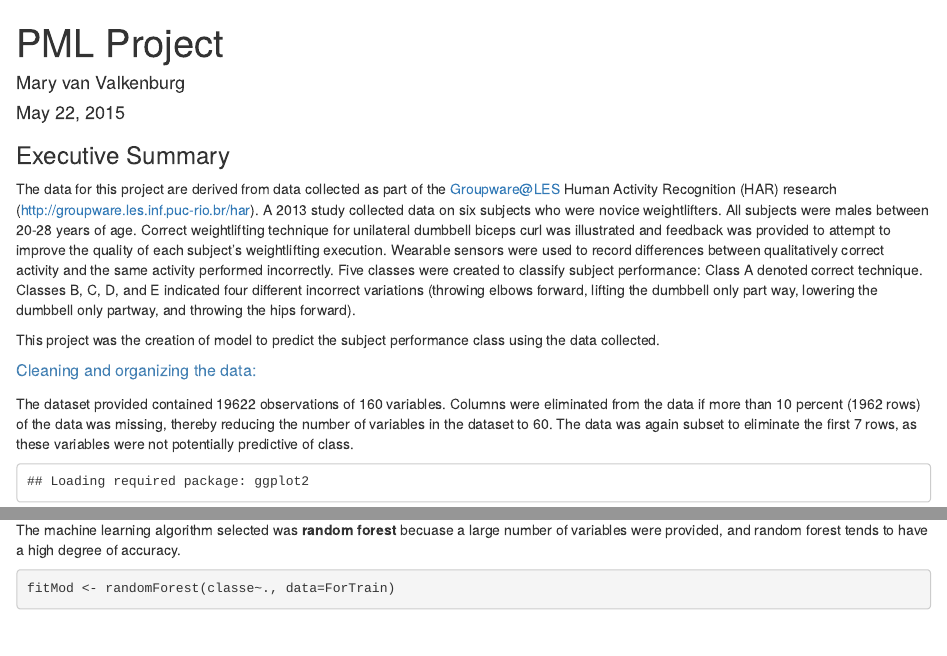
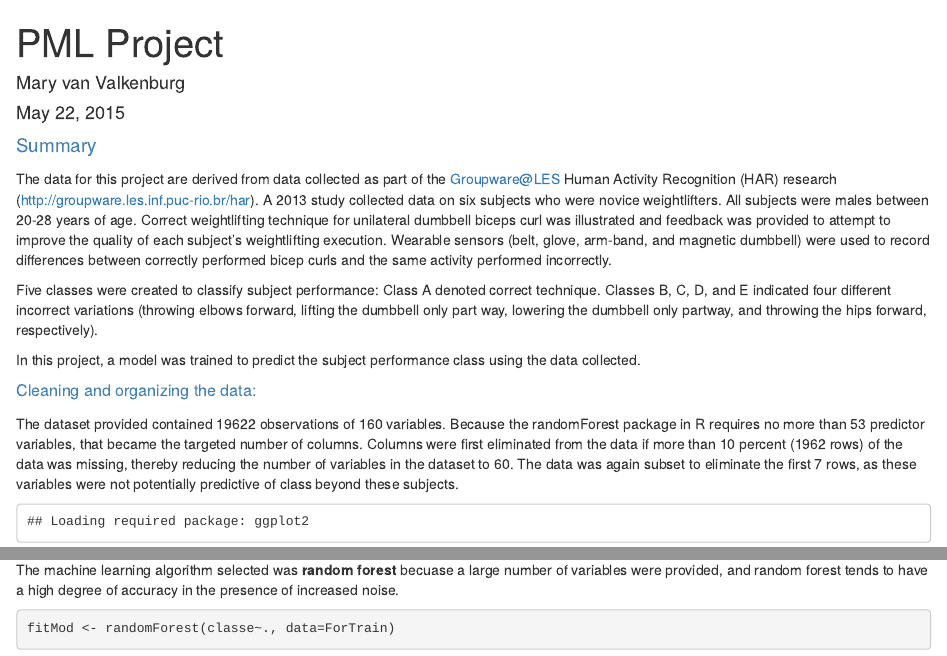
Before and after one commit to MaryLvV/MaryLvV.github.io, an R Markdown document (PML_Project.Rmd): the page in a window 1100 px wide, from its top, and a second part further down, joined at a grey line. Rendered offline with R 4.5, knitr and Pandoc, with nearby package versions; some code elsewhere in the file could not run offline.

Commit message:
cleaning up text

````diff
--- a/PML_Project.Rmd
+++ b/PML_Project.Rmd
@@ -4,14 +4,17 @@ author: "Mary van Valkenburg"
 date: "May 22, 2015"
 output: html_document
 ---
-### Executive Summary
+<p style = "color: steelblue; font-size: 14pt"> Summary </p>
 
-The data for this project are derived from data collected as part of the Groupware@LES Human Activity Recognition (HAR) research (http://groupware.les.inf.puc-rio.br/har). A 2013 study collected data on six subjects who were novice weightlifters.  All subjects were males between 20-28 years of age.  Correct weightlifting technique for unilateral dumbbell biceps curl was illustrated and feedback was provided to attempt to improve the quality of each subject's weightlifting execution.  Wearable sensors were used to record differences between qualitatively correct activity and the same activity performed incorrectly.  Five classes were created to classify subject performance: Class A denoted correct technique.  Classes B, C, D, and E indicated four different incorrect variations (throwing elbows forward, lifting the dumbbell only part way, lowering the dumbbell only partway, and throwing the hips forward).
+The data for this project are derived from data collected as part of the Groupware@LES Human Activity Recognition (HAR) research (http://groupware.les.inf.puc-rio.br/har). A 2013 study collected data on six subjects who were novice weightlifters.  All subjects were males between 20-28 years of age.  Correct weightlifting technique for unilateral dumbbell biceps curl was illustrated and feedback was provided to attempt to improve the quality of each subject's weightlifting execution.  Wearable sensors (belt, glove, arm-band, and magnetic dumbbell) were used to record differences between correctly performed bicep curls and the same activity performed incorrectly.
 
-This project was the creation of  model to predict the subject performance class using the data collected.
+Five classes were created to classify subject performance: Class A denoted correct technique.  Classes B, C, D, and E indicated four different incorrect variations (throwing elbows forward, lifting the dumbbell only part way, lowering the dumbbell only partway, and throwing the hips forward, respectively).
+
+In this project, a model was trained to predict the subject performance class using the data collected.
 
 <p style = "color: steelblue; font-size: 12pt"> Cleaning and organizing the data: </p>
-The dataset provided contained 19622 observations of 160 variables.  Columns were eliminated from the data if more than 10 percent (1962 rows) of the data was missing, thereby reducing the number of variables in the dataset to 60. The data was again subset to eliminate the first 7 rows, as these variables were not potentially predictive of class.
+The dataset provided contained 19622 observations of 160 variables.  Because the randomForest package in R requires no more than 53 predictor variables, that became the targeted number of columns.  Columns were first eliminated from the data if more than 10 percent (1962 rows) of the data was missing, thereby reducing the number of variables in the dataset to 60. The data was again subset to eliminate the first 7 rows, as these variables were not potentially predictive of class beyond these subjects.
+
 ```{r, echo=FALSE, cache=TRUE}
 library(caret)
 library(ggplot2)
@@ -32,7 +35,7 @@ ForTest <- train3[validation, ]
 ForTrain <- train3[-validation, ]
 ```
 <p style = "color: steelblue; font-size: 12pt"> Training a model and using it to predict: </p>
-The machine learning algorithm selected was <b>random forest</b> becuase a large number of variables were provided, and random forest tends to have a high degree of accuracy.
+The machine learning algorithm selected was <b>random forest</b> becuase a large number of variables were provided, and random forest tends to have a high degree of accuracy in the presence of increased noise.
 
 ```{r cache=TRUE}
 fitMod <- randomForest(classe~., data=ForTrain)
````
Also changed, not shown: index.html, PML_Project.Rmd (4 more changed lines).
